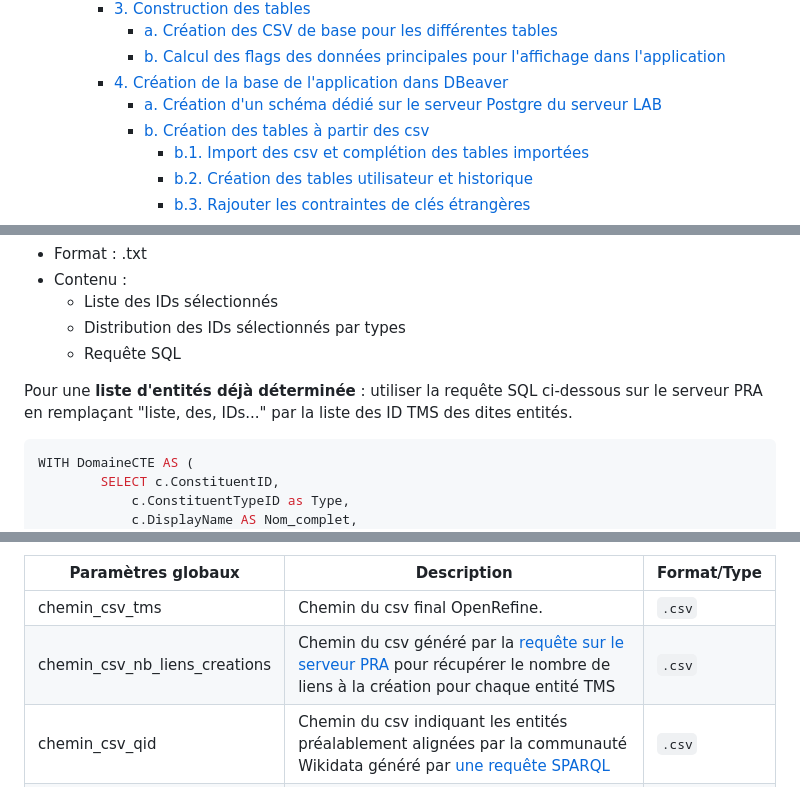
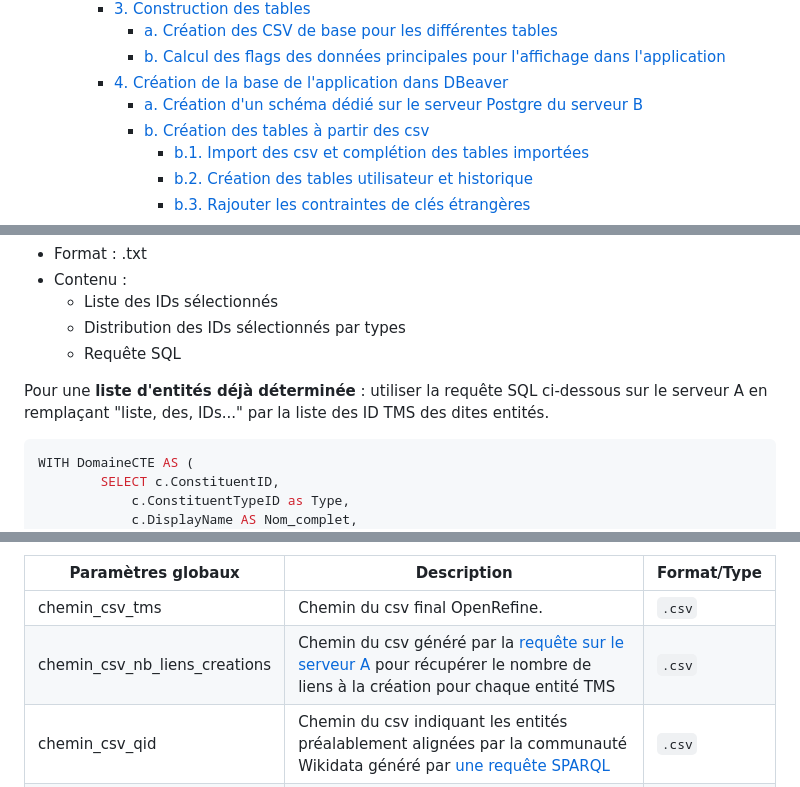
Before and after one commit to Melina-Conter/livrables_memoire_M2_TNAH, a Markdown page: Processus/Documentation_Processus_Alignement.md, 3 parts joined by grey strips. GitHub-like rendering.

````diff
--- a/Processus/Documentation_Processus_Alignement.md
+++ b/Processus/Documentation_Processus_Alignement.md
@@ -23,7 +23,7 @@
       - [a. Création des CSV de base pour les différentes tables](#a-création-des-csv-de-base-pour-les-différentes-tables)
       - [b. Calcul des flags des données principales pour l'affichage dans l'application](#b-calcul-des-flags-des-données-principales-pour-laffichage-dans-lapplication)
     - [4. Création de la base de l'application dans DBeaver](#4-création-de-la-base-de-lapplication-dans-dbeaver)
-      - [a. Création d'un schéma dédié sur le serveur Postgre du serveur LAB](#a-création-dun-schéma-dédié-sur-le-serveur-postgre-du-serveur-lab)
+      - [a. Création d'un schéma dédié sur le serveur Postgre du serveur B](#a-création-dun-schéma-dédié-sur-le-serveur-postgre-du-serveur-b)
       - [b. Création des tables à partir des csv](#b-création-des-tables-à-partir-des-csv)
         - [b.1. Import des csv et complétion des tables importées](#b1-import-des-csv-et-complétion-des-tables-importées)
         - [b.2. Création des tables utilisateur et historique](#b2-création-des-tables-utilisateur-et-historique)
@@ -70,7 +70,7 @@ Sortie du script :
     - Distribution des IDs sélectionnés par types
     - Requête SQL
 
-Pour une **liste d'entités déjà déterminée** : utiliser la requête SQL ci-dessous sur le serveur PRA en remplaçant "liste, des, IDs..." par la liste des ID TMS des dites entités.
+Pour une **liste d'entités déjà déterminée** : utiliser la requête SQL ci-dessous sur le serveur A en remplaçant "liste, des, IDs..." par la liste des ID TMS des dites entités.
 
 ```sql
 WITH DomaineCTE AS (
@@ -380,7 +380,7 @@ Fonctionnement :
 | Paramètres globaux | Description | Format/Type |
 |---|---|---|
 | chemin_csv_tms | Chemin du csv final OpenRefine. | `.csv` |
-| chemin_csv_nb_liens_creations | Chemin du csv généré par la [requête sur le serveur PRA](#b-le-nombre-de-liens-à-la-création-par-entité-tms) pour récupérer le nombre de liens à la création pour chaque entité TMS | `.csv` |
+| chemin_csv_nb_liens_creations | Chemin du csv généré par la [requête sur le serveur A](#b-le-nombre-de-liens-à-la-création-par-entité-tms) pour récupérer le nombre de liens à la création pour chaque entité TMS | `.csv` |
 | chemin_csv_qid | Chemin du csv indiquant les entités préalablement alignées par la communauté Wikidata généré par [une requête SPARQL](#2-récupération-des-entités-déjà-alignées-sur-wikidata) | `.csv` |
 | dossier_json | Chemin du dossier contenant les fichiers JSON [les full dumps des candidats Wikidata](#a1-les-dates) | `/dir` |
 | chemin_csv_exclusion | Chemin du csv indiquant les candidats Wikidata à exclure | `.csv` |
````
Also changed, not shown: other parts of Processus/Documentation_Processus_Alignement.md (+15 -14 lines).
